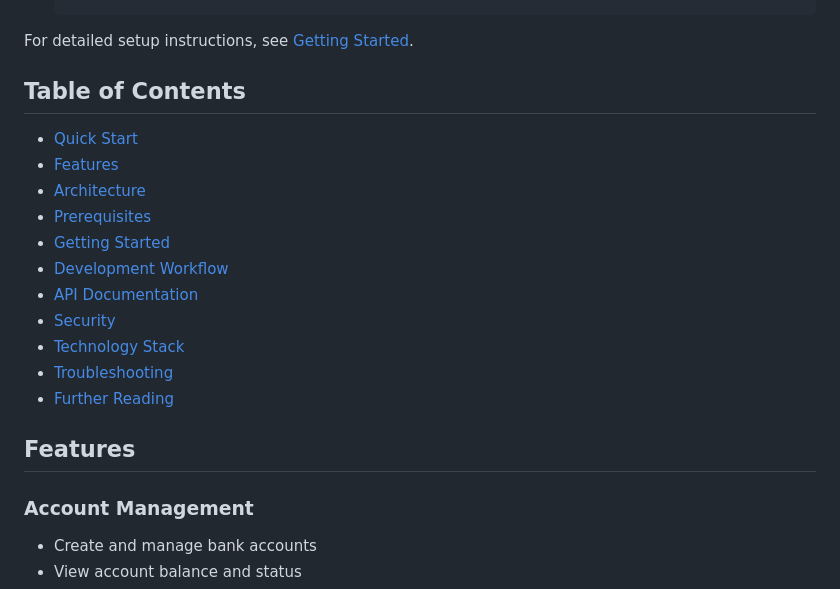
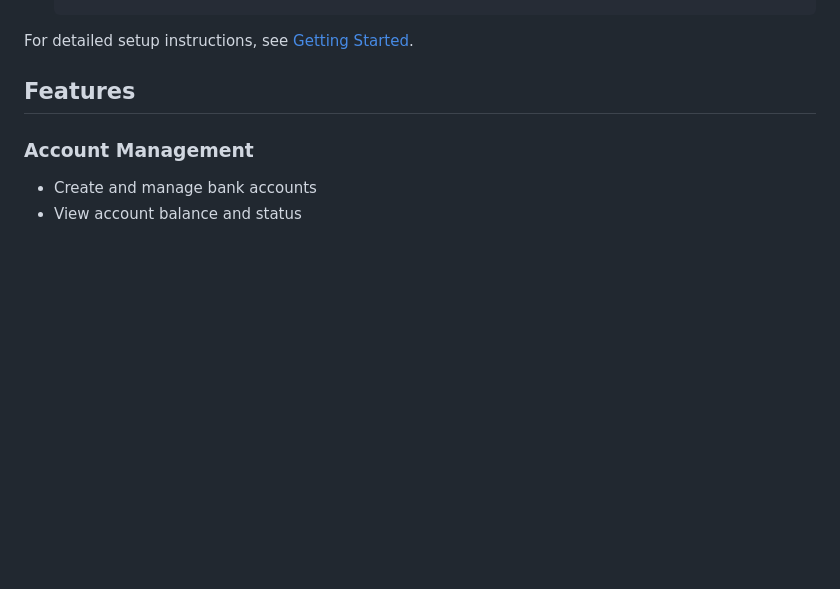
Before and after one commit to RaidThabet/banki, a Markdown page: README.md, the part around the change. Drawn GitHub-style; blank space fills up the shorter version.

Commit message:
Remove Table of Contents from README
Removed the Table of Contents section from the README.

````diff
--- a/README.md
+++ b/README.md
@@ -41,20 +41,6 @@ A secure banking application built with Spring Boot and Keycloak for authenticat
    ```
 
 For detailed setup instructions, see [Getting Started](#getting-started).
-
-## Table of Contents
-
-- [Quick Start](#quick-start)
-- [Features](#features)
-- [Architecture](#architecture)
-- [Prerequisites](#prerequisites)
-- [Getting Started](#getting-started)
-- [Development Workflow](#development-workflow)
-- [API Documentation](#api-documentation)
-- [Security](#security)
-- [Technology Stack](#technology-stack)
-- [Troubleshooting](#troubleshooting)
-- [Further Reading](#further-reading)
 
 ## Features
 
````
